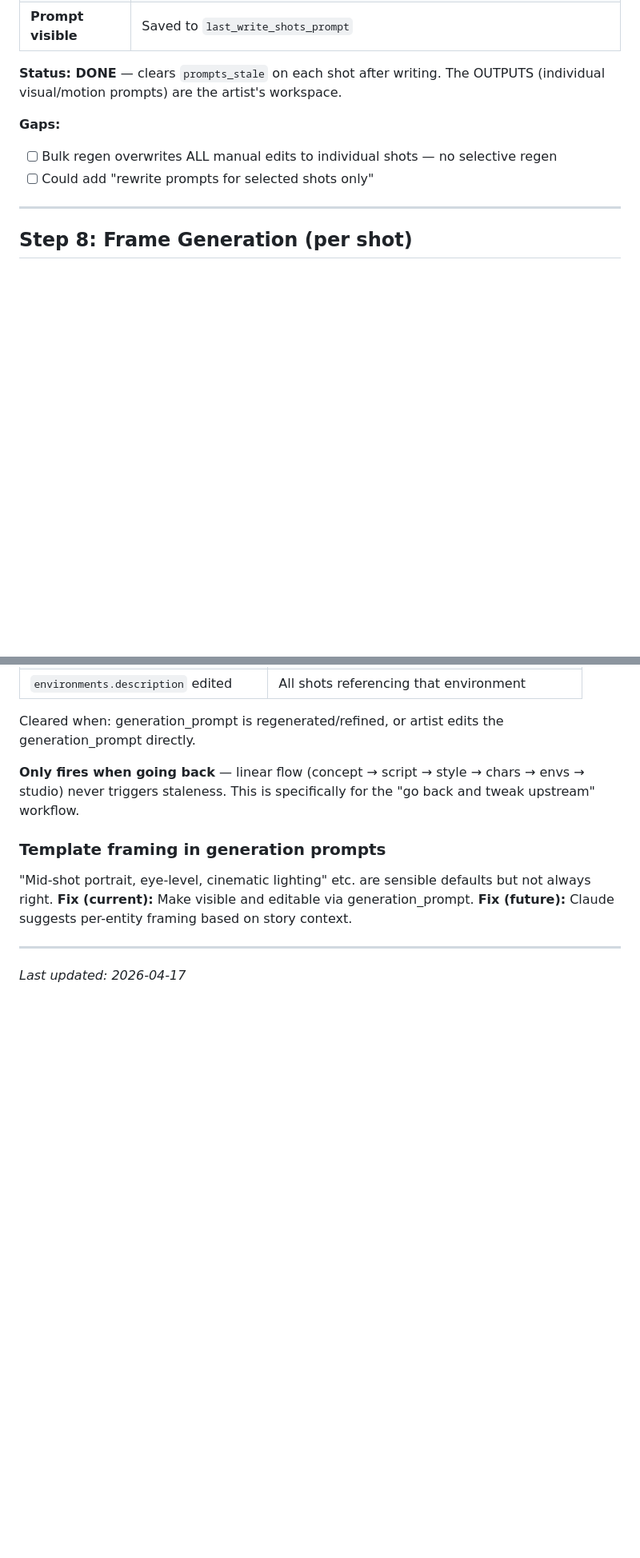
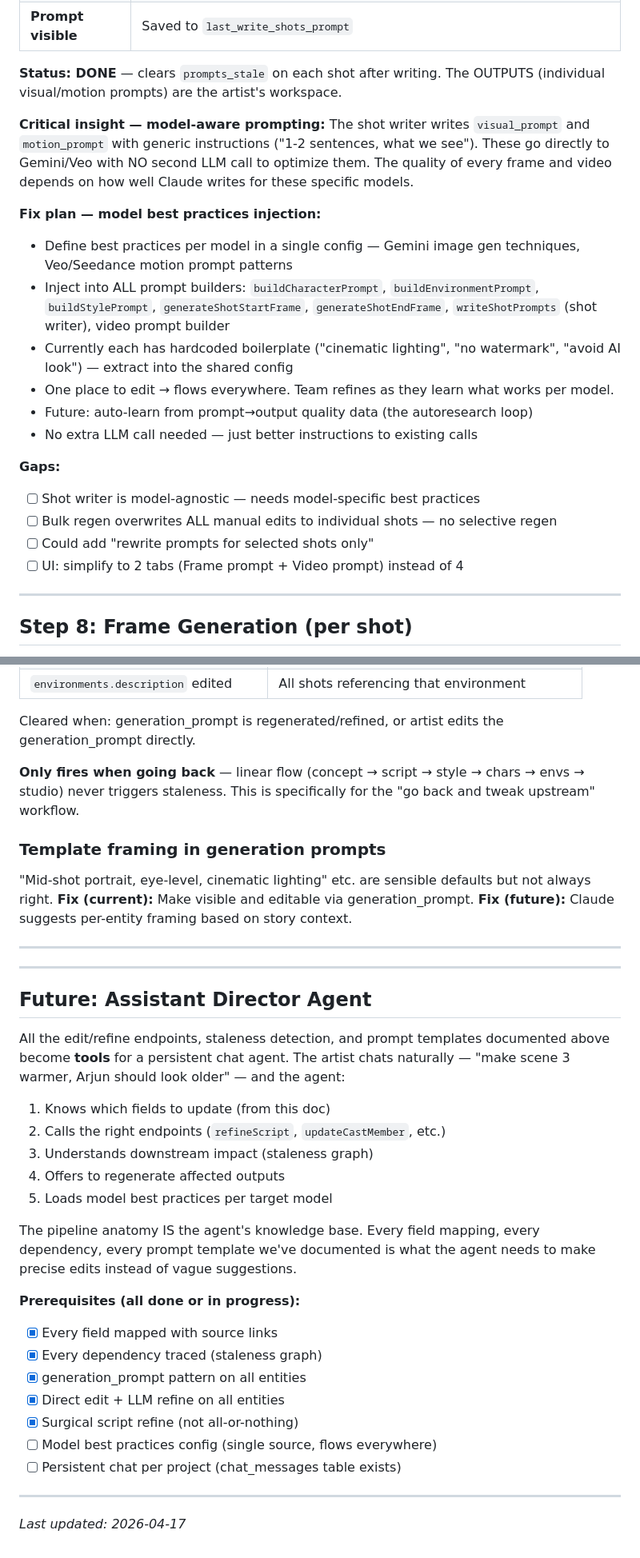
Before and after one commit to ssaulgoodman/lahari-media-engine, a Markdown page: docs/pipeline-anatomy.md, 2 parts joined by grey strips. Shown at 80% size. Drawn GitHub-style; blank space fills up the shorter version.

Commit message:
docs: model best practices plan + assistant director agent vision
- Model best practices: single config injected into all prompt builders
  (characters, environments, style, shots, video). Replaces scattered
  hardcoded boilerplate. One place to edit, flows everywhere.
- Assistant director agent: pipeline anatomy becomes the agent's knowledge
  base. All edit/refine endpoints become tools. Persistent chat interface.
- Prerequisites checklist added — most already done.

Co-Authored-By: Claude Opus 4.6 (1M context) <noreply@anthropic.com>

```diff
--- a/docs/pipeline-anatomy.md
+++ b/docs/pipeline-anatomy.md
@@ -294,9 +294,22 @@ The locked concept is NOT frozen. Three ways to adjust:
 
 **Status: DONE** — clears `prompts_stale` on each shot after writing. The OUTPUTS (individual visual/motion prompts) are the artist's workspace.
 
+**Critical insight — model-aware prompting:**
+The shot writer writes `visual_prompt` and `motion_prompt` with generic instructions ("1-2 sentences, what we see"). These go directly to Gemini/Veo with NO second LLM call to optimize them. The quality of every frame and video depends on how well Claude writes for these specific models.
+
+**Fix plan — model best practices injection:**
+- Define best practices per model in a single config — Gemini image gen techniques, Veo/Seedance motion prompt patterns
+- Inject into ALL prompt builders: `buildCharacterPrompt`, `buildEnvironmentPrompt`, `buildStylePrompt`, `generateShotStartFrame`, `generateShotEndFrame`, `writeShotPrompts` (shot writer), video prompt builder
+- Currently each has hardcoded boilerplate ("cinematic lighting", "no watermark", "avoid AI look") — extract into the shared config
+- One place to edit → flows everywhere. Team refines as they learn what works per model.
+- Future: auto-learn from prompt→output quality data (the autoresearch loop)
+- No extra LLM call needed — just better instructions to existing calls
+
 **Gaps:**
+- [ ] Shot writer is model-agnostic — needs model-specific best practices
 - [ ] Bulk regen overwrites ALL manual edits to individual shots — no selective regen
 - [ ] Could add "rewrite prompts for selected shots only"
+- [ ] UI: simplify to 2 tabs (Frame prompt + Video prompt) instead of 4
 
 ---
 
@@ -426,4 +439,29 @@ Cleared when: generation_prompt is regenerated/refined, or artist edits the gene
 
 ---
 
+---
+
+## Future: Assistant Director Agent
+
+All the edit/refine endpoints, staleness detection, and prompt templates documented above become **tools** for a persistent chat agent. The artist chats naturally — "make scene 3 warmer, Arjun should look older" — and the agent:
+
+1. Knows which fields to update (from this doc)
+2. Calls the right endpoints (`refineScript`, `updateCastMember`, etc.)
+3. Understands downstream impact (staleness graph)
+4. Offers to regenerate affected outputs
+5. Loads model best practices per target model
+
+The pipeline anatomy IS the agent's knowledge base. Every field mapping, every dependency, every prompt template we've documented is what the agent needs to make precise edits instead of vague suggestions.
+
+**Prerequisites (all done or in progress):**
+- [x] Every field mapped with source links
+- [x] Every dependency traced (staleness graph)
+- [x] generation_prompt pattern on all entities
+- [x] Direct edit + LLM refine on all entities
+- [x] Surgical script refine (not all-or-nothing)
+- [ ] Model best practices config (single source, flows everywhere)
+- [ ] Persistent chat per project (chat_messages table exists)
+
+---
+
 *Last updated: 2026-04-17*
```
